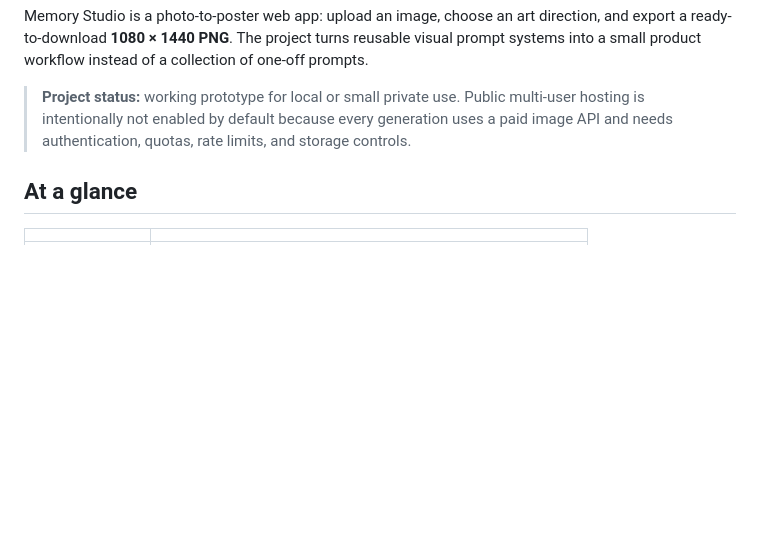
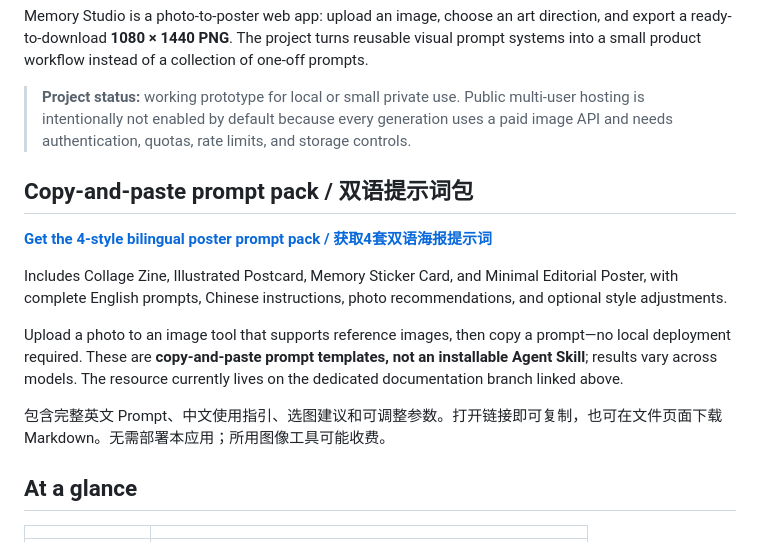
Before and after one commit to EllieZhangy/memory-studio, a Markdown page: README.md, the part around the change. Rendered like a GitHub page; blank space fills up the shorter version.

Commit message:
docs: surface bilingual poster prompt pack in main README

```diff
--- a/README.md
+++ b/README.md
@@ -11,6 +11,16 @@
 Memory Studio is a photo-to-poster web app: upload an image, choose an art direction, and export a ready-to-download **1080 × 1440 PNG**. The project turns reusable visual prompt systems into a small product workflow instead of a collection of one-off prompts.
 
 > **Project status:** working prototype for local or small private use. Public multi-user hosting is intentionally not enabled by default because every generation uses a paid image API and needs authentication, quotas, rate limits, and storage controls.
+
+## Copy-and-paste prompt pack / 双语提示词包
+
+**[Get the 4-style bilingual poster prompt pack / 获取4套双语海报提示词](https://github.com/EllieZhangy/memory-studio/blob/docs/bilingual-poster-prompt-pack/docs/memory-studio-prompt-pack-zh-en.md)**
+
+Includes Collage Zine, Illustrated Postcard, Memory Sticker Card, and Minimal Editorial Poster, with complete English prompts, Chinese instructions, photo recommendations, and optional style adjustments.
+
+Upload a photo to an image tool that supports reference images, then copy a prompt—no local deployment required. These are **copy-and-paste prompt templates, not an installable Agent Skill**; results vary across models. The resource currently lives on the dedicated documentation branch linked above.
+
+包含完整英文 Prompt、中文使用指引、选图建议和可调整参数。打开链接即可复制，也可在文件页面下载 Markdown。无需部署本应用；所用图像工具可能收费。
 
 ## At a glance
 
```
